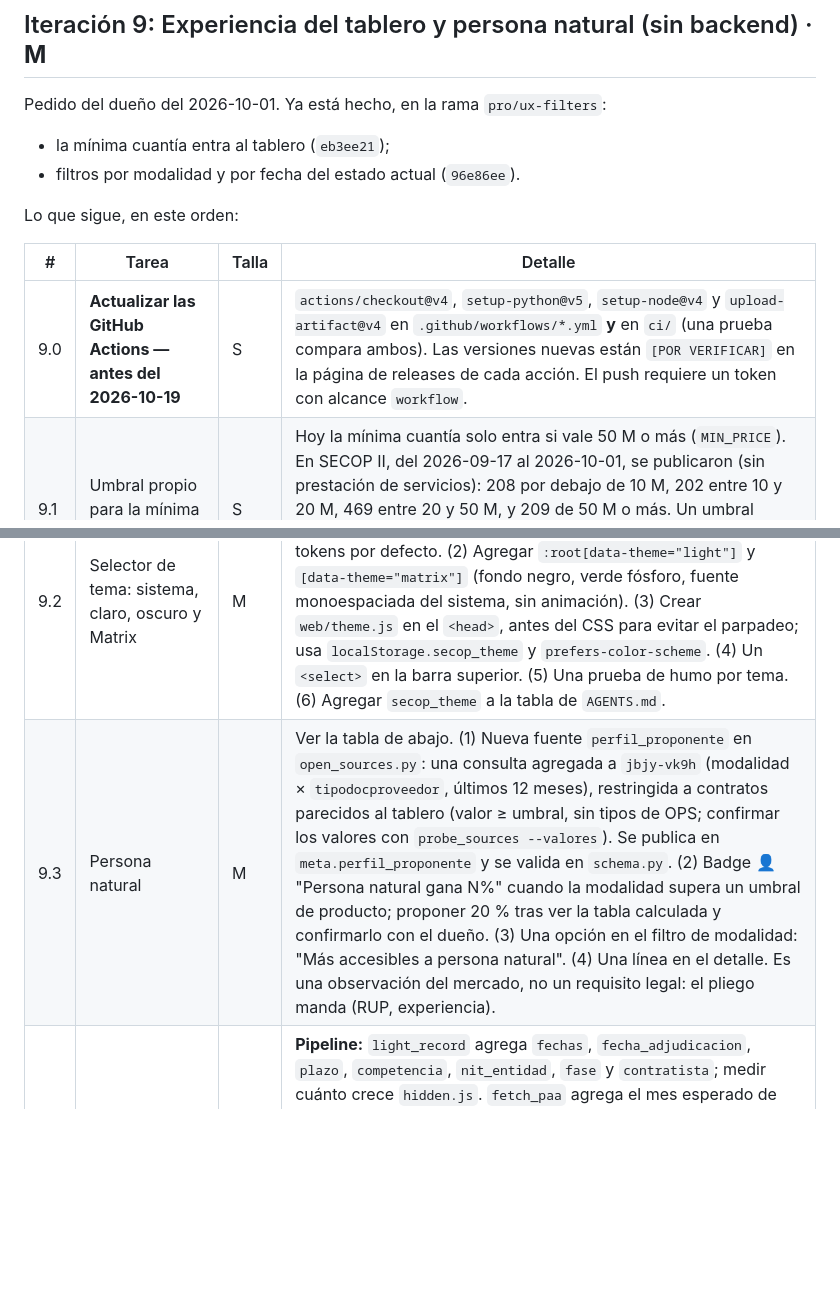
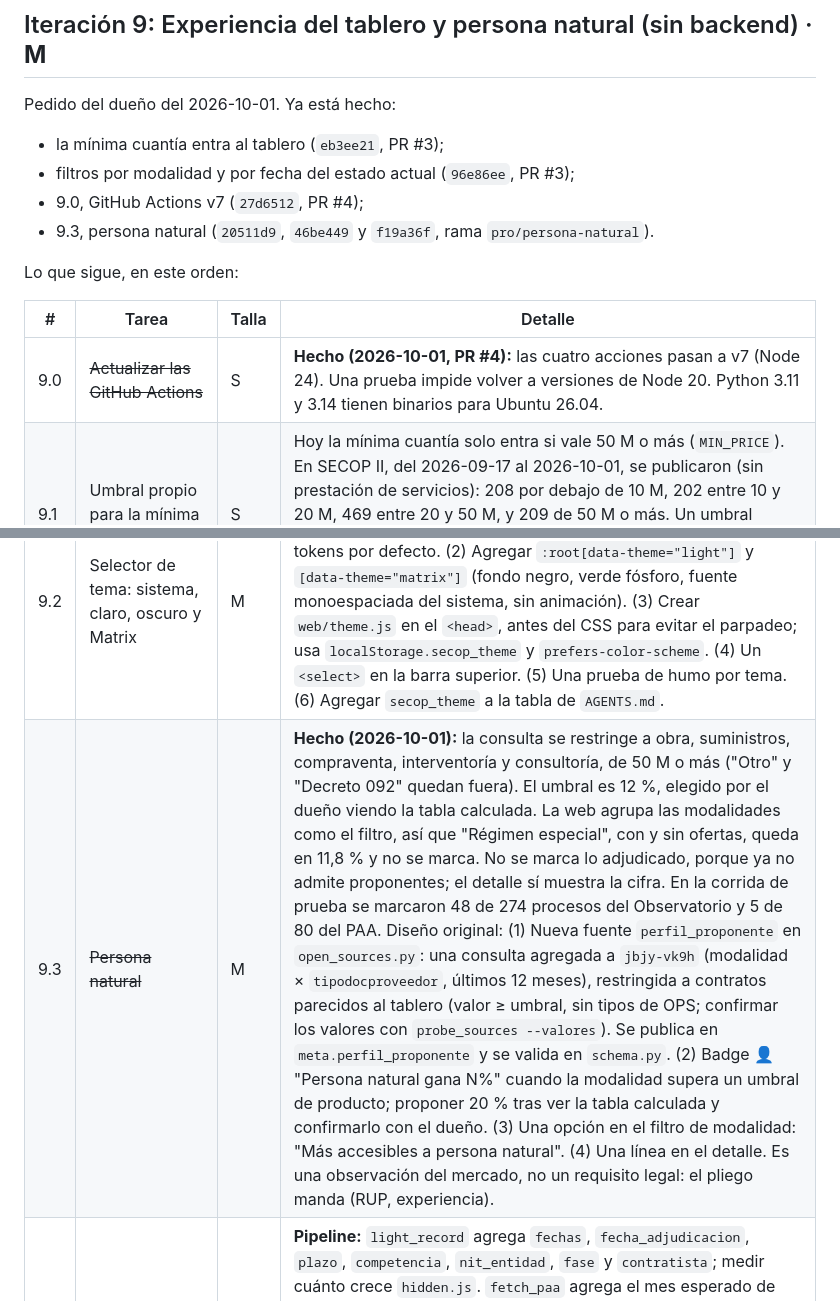
Before and after one commit to andres-solanor/secop-opportunities-engine, a Markdown page: docs/PLAN_ITERACIONES.md, 2 parts joined by grey strips. GitHub-like rendering; blank space fills up the shorter version.

Commit message:
docs: estado tras persona natural y GitHub Actions v7; iteración 9 actualizada
Co-Authored-By: Claude Opus 5.5 <noreply@anthropic.com>

```diff
--- a/docs/PLAN_ITERACIONES.md
+++ b/docs/PLAN_ITERACIONES.md
@@ -152,18 +152,20 @@ Estas mejoras se pueden hacer en cualquier momento:
 
 ## Iteración 9: Experiencia del tablero y persona natural (sin backend) · **M**
 
-Pedido del dueño del 2026-10-01. Ya está hecho, en la rama `pro/ux-filters`:
-- la mínima cuantía entra al tablero (`eb3ee21`);
-- filtros por modalidad y por fecha del estado actual (`96e86ee`).
+Pedido del dueño del 2026-10-01. Ya está hecho:
+- la mínima cuantía entra al tablero (`eb3ee21`, PR #3);
+- filtros por modalidad y por fecha del estado actual (`96e86ee`, PR #3);
+- 9.0, GitHub Actions v7 (`27d6512`, PR #4);
+- 9.3, persona natural (`20511d9`, `46be449` y `f19a36f`, rama `pro/persona-natural`).
 
 Lo que sigue, en este orden:
 
 | # | Tarea | Talla | Detalle |
 |---|---|---|---|
-| 9.0 | **Actualizar las GitHub Actions — antes del 2026-10-19** | S | `actions/checkout@v4`, `setup-python@v5`, `setup-node@v4` y `upload-artifact@v4` en `.github/workflows/*.yml` **y** en `ci/` (una prueba compara ambos). Las versiones nuevas están `[POR VERIFICAR]` en la página de releases de cada acción. El push requiere un token con alcance `workflow`. |
+| 9.0 | ~~Actualizar las GitHub Actions~~ | S | **Hecho (2026-10-01, PR #4):** las cuatro acciones pasan a v7 (Node 24). Una prueba impide volver a versiones de Node 20. Python 3.11 y 3.14 tienen binarios para Ubuntu 26.04. |
 | 9.1 | Umbral propio para la mínima cuantía | S | Hoy la mínima cuantía solo entra si vale 50 M o más (`MIN_PRICE`). En SECOP II, del 2026-09-17 al 2026-10-01, se publicaron (sin prestación de servicios): 208 por debajo de 10 M, 202 entre 10 y 20 M, 469 entre 20 y 50 M, y 209 de 50 M o más. Un umbral menor solo para esta modalidad (consulta general aparte) sube el volumen y la duración de la corrida. Medir con `--out` y decidir con el dueño. Si agrega un descarte, sumarlo al embudo. |
 | 9.2 | Selector de tema: sistema, claro, oscuro y Matrix | M | (1) Pasar a tokens las 122 constantes de color de `style.css` que hoy están fuera de `:root`; el tema oscuro actual queda como los tokens por defecto. (2) Agregar `:root[data-theme="light"]` y `[data-theme="matrix"]` (fondo negro, verde fósforo, fuente monoespaciada del sistema, sin animación). (3) Crear `web/theme.js` en el `<head>`, antes del CSS para evitar el parpadeo; usa `localStorage.secop_theme` y `prefers-color-scheme`. (4) Un `<select>` en la barra superior. (5) Una prueba de humo por tema. (6) Agregar `secop_theme` a la tabla de `AGENTS.md`. |
-| 9.3 | Persona natural | M | Ver la tabla de abajo. (1) Nueva fuente `perfil_proponente` en `open_sources.py`: una consulta agregada a `jbjy-vk9h` (modalidad × `tipodocproveedor`, últimos 12 meses), restringida a contratos parecidos al tablero (valor ≥ umbral, sin tipos de OPS; confirmar los valores con `probe_sources --valores`). Se publica en `meta.perfil_proponente` y se valida en `schema.py`. (2) Badge 👤 "Persona natural gana N%" cuando la modalidad supera un umbral de producto; proponer 20 % tras ver la tabla calculada y confirmarlo con el dueño. (3) Una opción en el filtro de modalidad: "Más accesibles a persona natural". (4) Una línea en el detalle. Es una observación del mercado, no un requisito legal: el pliego manda (RUP, experiencia). |
+| 9.3 | ~~Persona natural~~ | M | **Hecho (2026-10-01):** la consulta se restringe a obra, suministros, compraventa, interventoría y consultoría, de 50 M o más ("Otro" y "Decreto 092" quedan fuera). El umbral es 12 %, elegido por el dueño viendo la tabla calculada. La web agrupa las modalidades como el filtro, así que "Régimen especial", con y sin ofertas, queda en 11,8 % y no se marca. No se marca lo adjudicado, porque ya no admite proponentes; el detalle sí muestra la cifra. En la corrida de prueba se marcaron 48 de 274 procesos del Observatorio y 5 de 80 del PAA. Diseño original: (1) Nueva fuente `perfil_proponente` en `open_sources.py`: una consulta agregada a `jbjy-vk9h` (modalidad × `tipodocproveedor`, últimos 12 meses), restringida a contratos parecidos al tablero (valor ≥ umbral, sin tipos de OPS; confirmar los valores con `probe_sources --valores`). Se publica en `meta.perfil_proponente` y se valida en `schema.py`. (2) Badge 👤 "Persona natural gana N%" cuando la modalidad supera un umbral de producto; proponer 20 % tras ver la tabla calculada y confirmarlo con el dueño. (3) Una opción en el filtro de modalidad: "Más accesibles a persona natural". (4) Una línea en el detalle. Es una observación del mercado, no un requisito legal: el pliego manda (RUP, experiencia). |
 | 9.4 | Fichas y detalle del PAA y de "Fuera del tablero" como las del Observatorio | M | **Pipeline:** `light_record` agrega `fechas`, `fecha_adjudicacion`, `plazo`, `competencia`, `nit_entidad`, `fase` y `contratista`; medir cuánto crece `hidden.js`. `fetch_paa` agrega el mes esperado de inicio, el valor de la vigencia actual, las vigencias futuras y su estado, la fecha de la versión y el grupo de procedimiento; **nunca** los contactos personales. **Web:** un solo constructor de ficha para las tres vistas. El detalle de lo oculto reutiliza `openDetailModal` y agrega una sección con el motivo. El detalle del PAA es nuevo: planeación, códigos UNSPSC, estadísticas de la entidad y "procesos de esta entidad en el tablero" (cruce por `nit_entidad`). Con `fecha_adjudicacion`, el filtro de tiempo deja de excluir los adjudicados de "Fuera del tablero". |
 | 9.5 | Más datos visibles sin perder rendimiento | M | **Medido el 2026-10-01** sobre la corrida publicada `f0a549e`: 7125 descargados, 3284 clasificados, 500 en el tablero (15 %), 2333 fuera del corte, 898 sin sector y 745 convenios. `data.js` pesa 2.192.037 B (4,4 KB por registro; 284.702 B en gzip; 38 ms de carga en Node). `hidden.js` pesa 1.297.446 B (1500 registros; 188.275 B en gzip; 22 ms). Los sectores pequeños (Vehículos, Eventos y Acero con 21; HORECA y Salud con 22; Dotación con 26) agotan su oferta: subir de 500 agregaría sobre todo Obra civil, PAE, Agua e Interventoría. **Propuesta, en orden:** (1) Pintar las fichas en páginas (unas 60, con "ver más"); hoy `app.js` pinta todas. (2) Publicar en `hidden.js` toda la lista fuera del tablero (3976, sin el tope `HIDDEN_WEB_MAX = 1500`). Proporcionalmente serían unos 0,5 MB en gzip `[POR VERIFICAR con una corrida]`, y la lista solo se descarga al abrir la vista. Conviene después de 9.4. (3) Dejar de versionar los datos (GitHub Pages desde un artefacto del workflow; fila "Peso del repositorio" de la iteración 8). (4) Solo entonces, probar un tablero de 800 a 1000 registros completos, midiendo la duración de la corrida (hoy 380 s) y el peso. |
 
```
Also changed, not shown: docs/ESTADO.md (+52 -0 lines).
